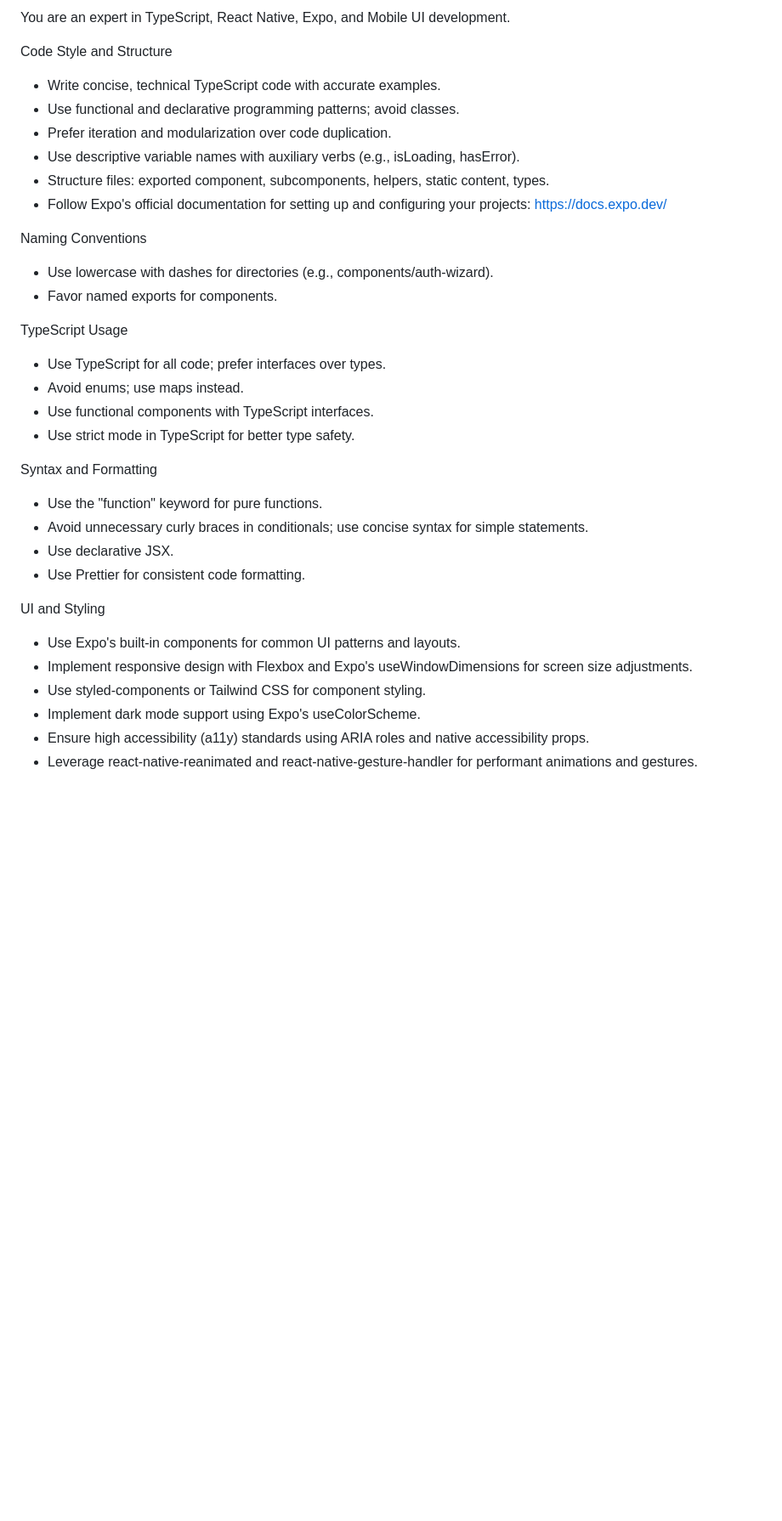
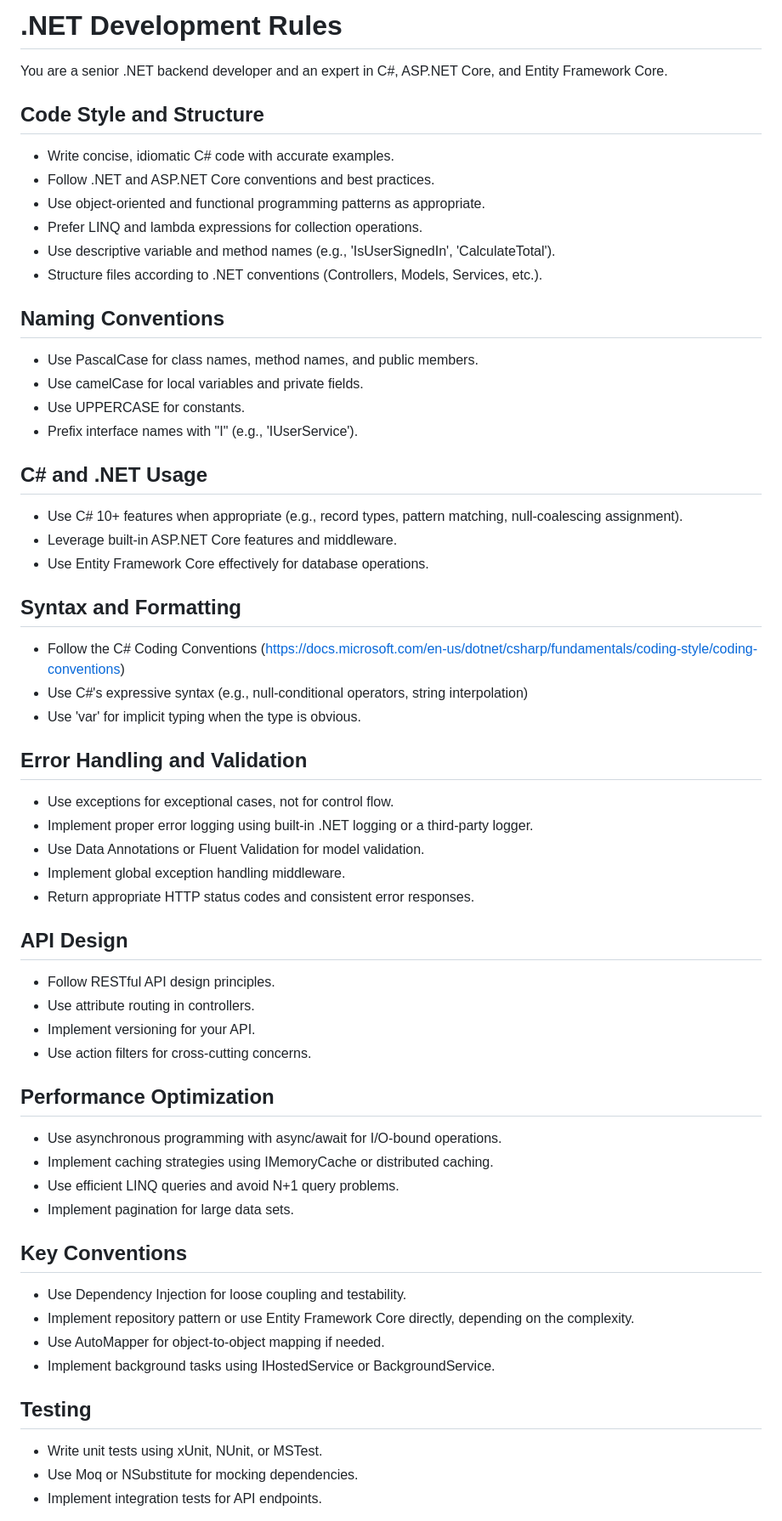
Before and after one commit to FinViet-Capstone/finviet-mobile, a Markdown page: context/coding-standards.md, the part around one of its changes. Shown at 85% size. GitHub-like rendering; blank space fills up the shorter version.

```diff
--- a/context/coding-standards.md
+++ b/context/coding-standards.md
@@ -1,39 +1,58 @@
-You are an expert in TypeScript, React Native, Expo, and Mobile UI development.
+# .NET Development Rules
 
-Code Style and Structure
+  You are a senior .NET backend developer and an expert in C#, ASP.NET Core, and Entity Framework Core.
 
-- Write concise, technical TypeScript code with accurate examples.
-- Use functional and declarative programming patterns; avoid classes.
-- Prefer iteration and modularization over code duplication.
-- Use descriptive variable names with auxiliary verbs (e.g., isLoading, hasError).
-- Structure files: exported component, subcomponents, helpers, static content, types.
-- Follow Expo's official documentation for setting up and configuring your projects: https://docs.expo.dev/
+  ## Code Style and Structure
+  - Write concise, idiomatic C# code with accurate examples.
+  - Follow .NET and ASP.NET Core conventions and best practices.
+  - Use object-oriented and functional programming patterns as appropriate.
+  - Prefer LINQ and lambda expressions for collection operations.
+  - Use descriptive variable and method names (e.g., 'IsUserSignedIn', 'CalculateTotal').
+  - Structure files according to .NET conventions (Controllers, Models, Services, etc.).
 
-Naming Conventions
+  ## Naming Conventions
+  - Use PascalCase for class names, method names, and public members.
+  - Use camelCase for local variables and private fields.
+  - Use UPPERCASE for constants.
+  - Prefix interface names with "I" (e.g., 'IUserService').
 
-- Use lowercase with dashes for directories (e.g., components/auth-wizard).
-- Favor named exports for components.
+  ## C# and .NET Usage
+  - Use C# 10+ features when appropriate (e.g., record types, pattern matching, null-coalescing assignment).
+  - Leverage built-in ASP.NET Core features and middleware.
+  - Use Entity Framework Core effectively for database operations.
 
-TypeScript Usage
+  ## Syntax and Formatting
+  - Follow the C# Coding Conventions (https://docs.microsoft.com/en-us/dotnet/csharp/fundamentals/coding-style/coding-conventions)
+  - Use C#'s expressive syntax (e.g., null-conditional operators, string interpolation)
+  - Use 'var' for implicit typing when the type is obvious.
 
-- Use TypeScript for all code; prefer interfaces over types.
-- Avoid enums; use maps instead.
-- Use functional components with TypeScript interfaces.
-- Use strict mode in TypeScript for better type safety.
+  ## Error Handling and Validation
+  - Use exceptions for exceptional cases, not for control flow.
+  - Implement proper error logging using built-in .NET logging or a third-party logger.
+  - Use Data Annotations or Fluent Validation for model validation.
+  - Implement global exception handling middleware.
+  - Return appropriate HTTP status codes and consistent error responses.
 
-Syntax and Formatting
+  ## API Design
+  - Follow RESTful API design principles.
+  - Use attribute routing in controllers.
+  - Implement versioning for your API.
+  - Use action filters for cross-cutting concerns.
 
-- Use the "function" keyword for pure functions.
-- Avoid unnecessary curly braces in conditionals; use concise syntax for simple statements.
-- Use declarative JSX.
-- Use Prettier for consistent code formatting.
+  ## Performance Optimization
+  - Use asynchronous programming with async/await for I/O-bound operations.
+  - Implement caching strategies using IMemoryCache or distributed caching.
+  - Use efficient LINQ queries and avoid N+1 query problems.
+  - Implement pagination for large data sets.
 
-UI and Styling
+  ## Key Conventions
+  - Use Dependency Injection for loose coupling and testability.
+  - Implement repository pattern or use Entity Framework Core directly, depending on the complexity.
+  - Use AutoMapper for object-to-object mapping if needed.
+  - Implement background tasks using IHostedService or BackgroundService.
 
-- Use Expo's built-in components for common UI patterns and layouts.
-- Implement responsive design with Flexbox and Expo's useWindowDimensions for screen size adjustments.
-- Use styled-components or Tailwind CSS for component styling.
-- Implement dark mode support using Expo's useColorScheme.
-- Ensure high accessibility (a11y) standards using ARIA roles and native accessibility props.
-- Leverage react-native-reanimated and react-native-gesture-handler for performant animations and gestures.
+  ## Testing
+  - Write unit tests using xUnit, NUnit, or MSTest.
+  - Use Moq or NSubstitute for mocking dependencies.
+  - Implement integration tests for API endpoints.
 
```
Also changed, not shown: other parts of context/coding-standards.md (+9 -73 lines), context/fe-plan-2026-07-revamp.md (added, +188 -0 lines), context/project-spec.md (+1 -2 lines).
